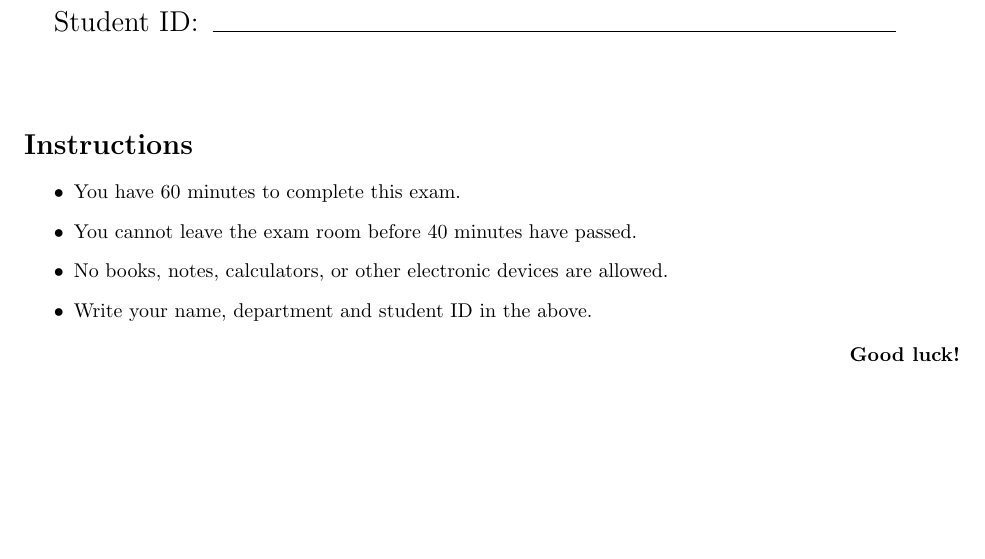
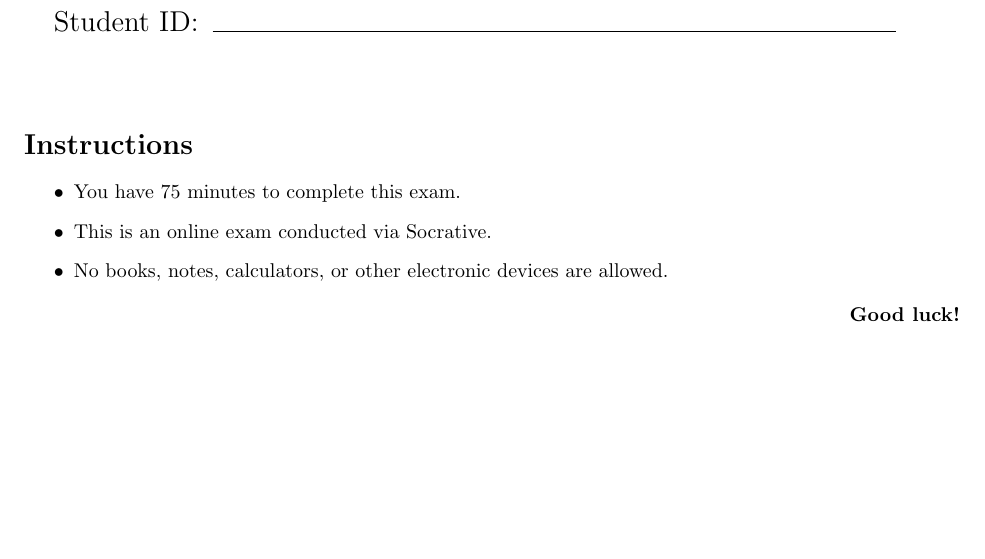
Before and after one commit to kinam0252/AI502-2026-Spring-Midterm, a LaTeX problem sheet (main.tex): part of page 1 of 4, cut so that both start at the same text. Compiled offline with pdfLaTeX.

Commit message:
Update instructions: 75min, online via Socrative
- 60min → 75min
- Removed leave room restriction
- Removed write name/blank sheet (online exam)
- Added Socrative note

Co-authored-by: Copilot <223556219+Copilot@users.noreply.github.com>

```diff
--- a/main.tex
+++ b/main.tex
@@ -31,10 +31,9 @@
 
 \section*{Instructions}
 \begin{itemize}
-\item You have 60 minutes to complete this exam.
-\item You cannot leave the exam room before 40 minutes have passed.
+\item You have 75 minutes to complete this exam.
+\item This is an online exam conducted via Socrative.
 \item No books, notes, calculators, or other electronic devices are allowed.
-\item Write your name, department and student ID in the above.
 \end{itemize}
 
 \begin{flushright}
```
